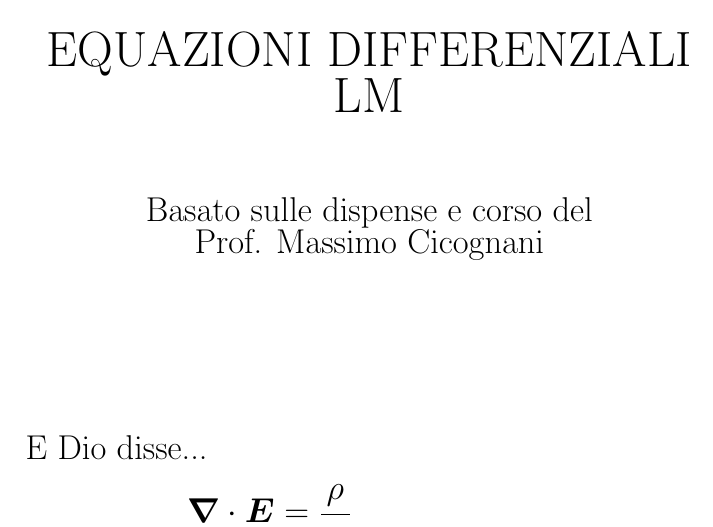
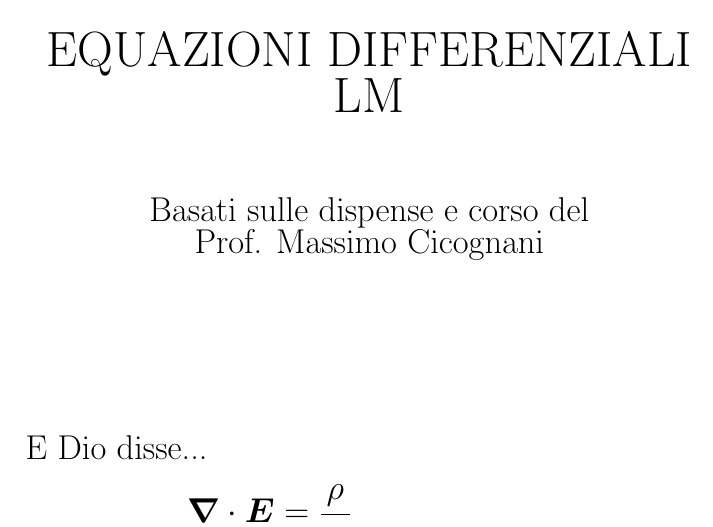
Before and after one commit to alexpacini/EqDiff_LM, a LaTeX document (Eq_diff_LS.tex, which reads frontespizio/frontespizio.tex): part of page 1 of 66, cut so that both start at the same text. Compiled offline with pdfLaTeX.

Commit message:
Updates
Leggere modifiche

```diff
--- a/frontespizio/frontespizio.tex
+++ b/frontespizio/frontespizio.tex
@@ -6,7 +6,7 @@
 \vspace{10mm}
 {\Huge {EQUAZIONI DIFFERENZIALI LM}} \\
 \vspace{15mm}
-{\LARGE{Basato sulle dispense e corso del}}\\
+{\LARGE{Basati sulle dispense e corso del}}\\
 {\LARGE{Prof. Massimo Cicognani}}\\
 \end{center}
 %
```
Also changed, not shown: Eq_diff_LS.pdf, README.md.
